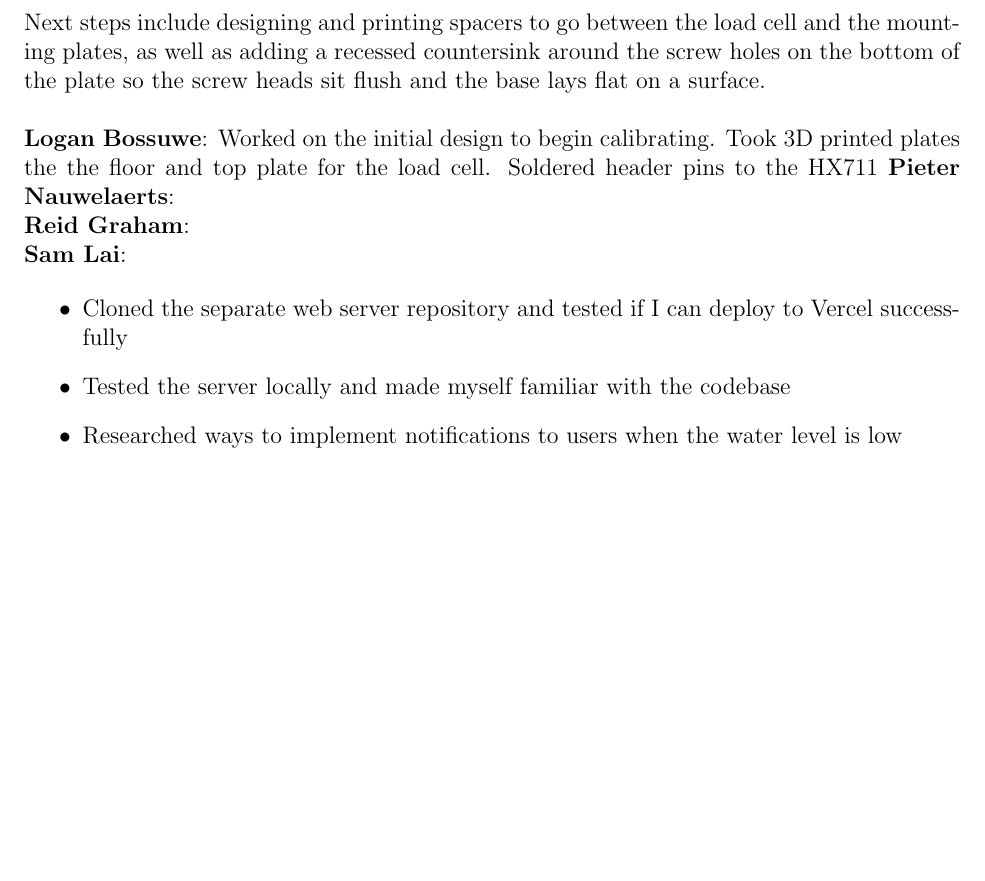
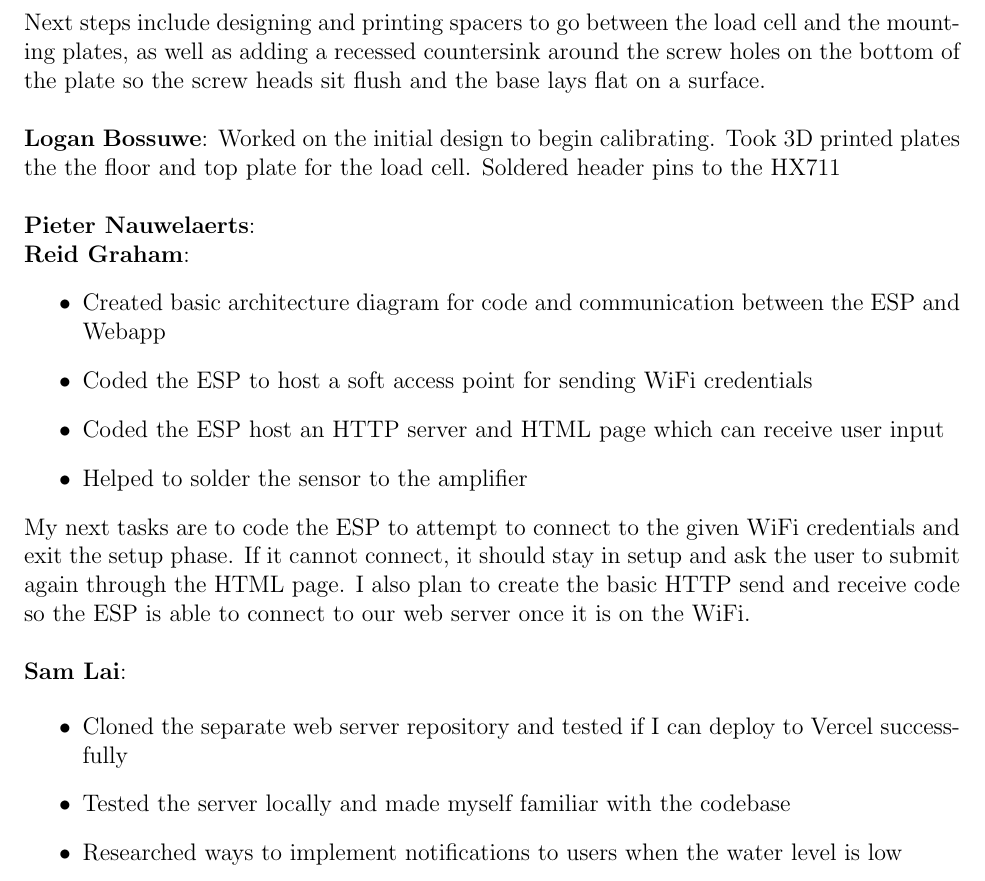
Before and after one commit to ShriyanGote/cse123a-project, a LaTeX document (Status Updates/Status-4.tex): part of page 2 of 2, cut so that both start at the same text, the shorter picture padded with empty space. Compiled offline with pdfLaTeX.

Commit message:
Added my indiv contributions to the status report

```diff
--- a/Status Updates/Status-4.tex
+++ b/Status Updates/Status-4.tex
@@ -53,10 +53,22 @@ a recessed countersink around the screw holes on the bottom of the plate so the
 
 \noindent\textbf{Logan Bossuwe}:
 Worked on the initial design to begin calibrating. Took 3D printed plates the the floor and top plate for the load cell. Soldered header pins to the
-HX711
+HX711 \\
+
+
 \noindent\textbf{Pieter Nauwelaerts}:
 
+
 \noindent\textbf{Reid Graham}:
+\begin{itemize}
+    \item Created basic architecture diagram for code and communication between the ESP and Webapp
+    \item Coded the ESP to host a soft access point for sending WiFi credentials
+    \item Coded the ESP host an HTTP server and HTML page which can receive user input
+    \item Helped to solder the sensor to the amplifier
+\end{itemize}
+
+\noindent My next tasks are to code the ESP to attempt to connect to the given WiFi credentials and exit the setup phase. If it cannot connect, it should stay in setup and ask the user to submit again through the HTML page. I also plan to create the basic HTTP send and receive code so the ESP is able to connect to our web server once it is on the WiFi.
+\\
 
 \noindent\textbf{Sam Lai}:
 
```
Also changed, not shown: Status Updates/Status-4.pdf (added).
